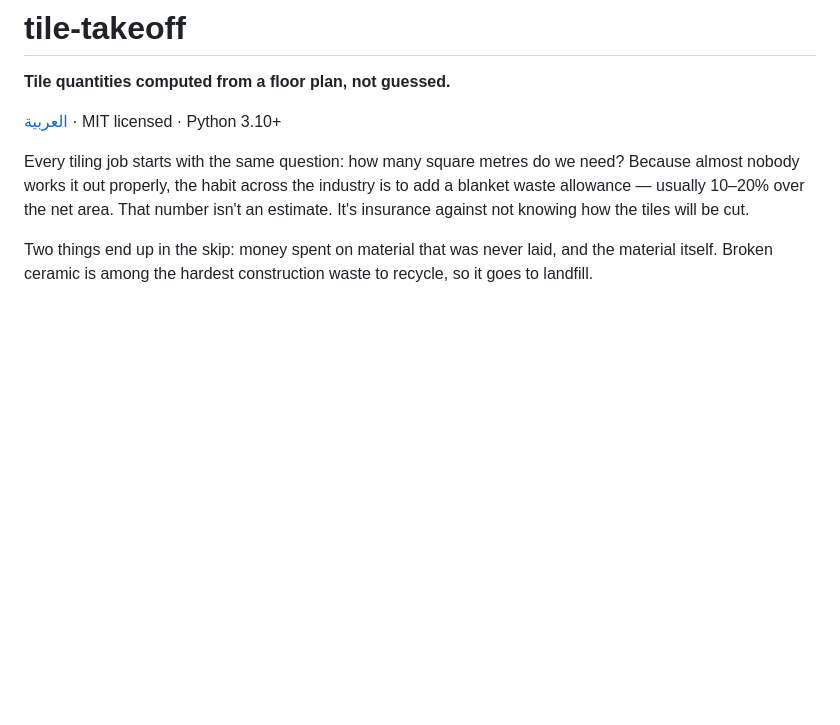
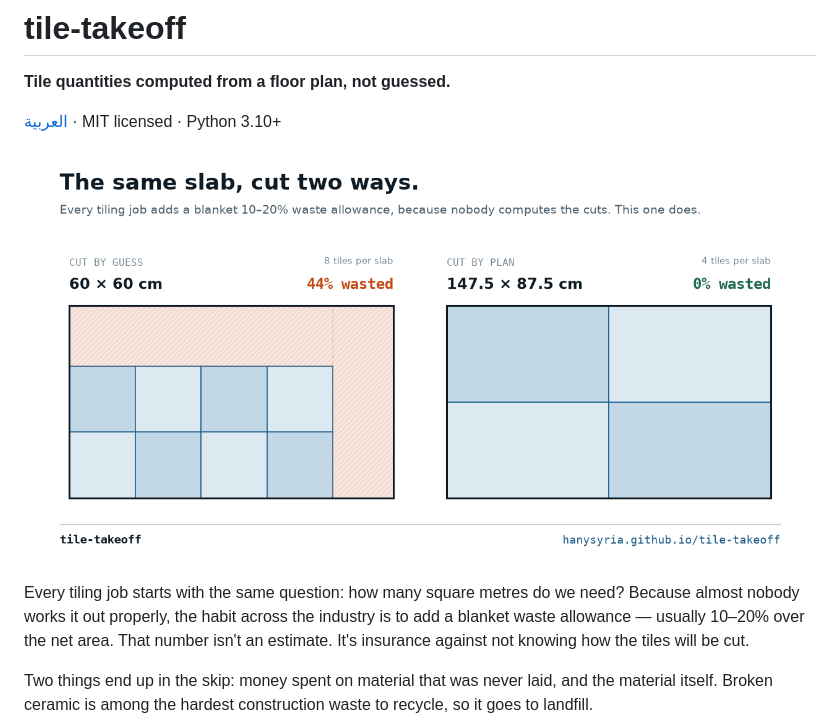
Before and after one commit to hanysyria/tile-takeoff, a Markdown page: README.md, the part around the change. Rendered like a GitHub page; pictures changed too: docs/cut-comparison.png (added); blank space fills up the shorter version.

Commit message:
Add the cut-comparison figure to both READMEs
Same slab, two ways of cutting it, with the waste hatched. The script that
generates it lives beside it so it can be regenerated rather than edited.

```diff
--- a/README.md
+++ b/README.md
@@ -3,6 +3,8 @@
 **Tile quantities computed from a floor plan, not guessed.**
 
 [العربية](README.ar.md) · MIT licensed · Python 3.10+
+
+![The same slab cut two ways: 60x60 tiles waste 44% of it, while a computed 147.5x87.5 cut wastes nothing.](docs/cut-comparison.png)
 
 Every tiling job starts with the same question: how many square metres do we need?
 Because almost nobody works it out properly, the habit across the industry is to add a
```
Also changed, not shown: README.ar.md (+2 -0 lines), 1 other file.
